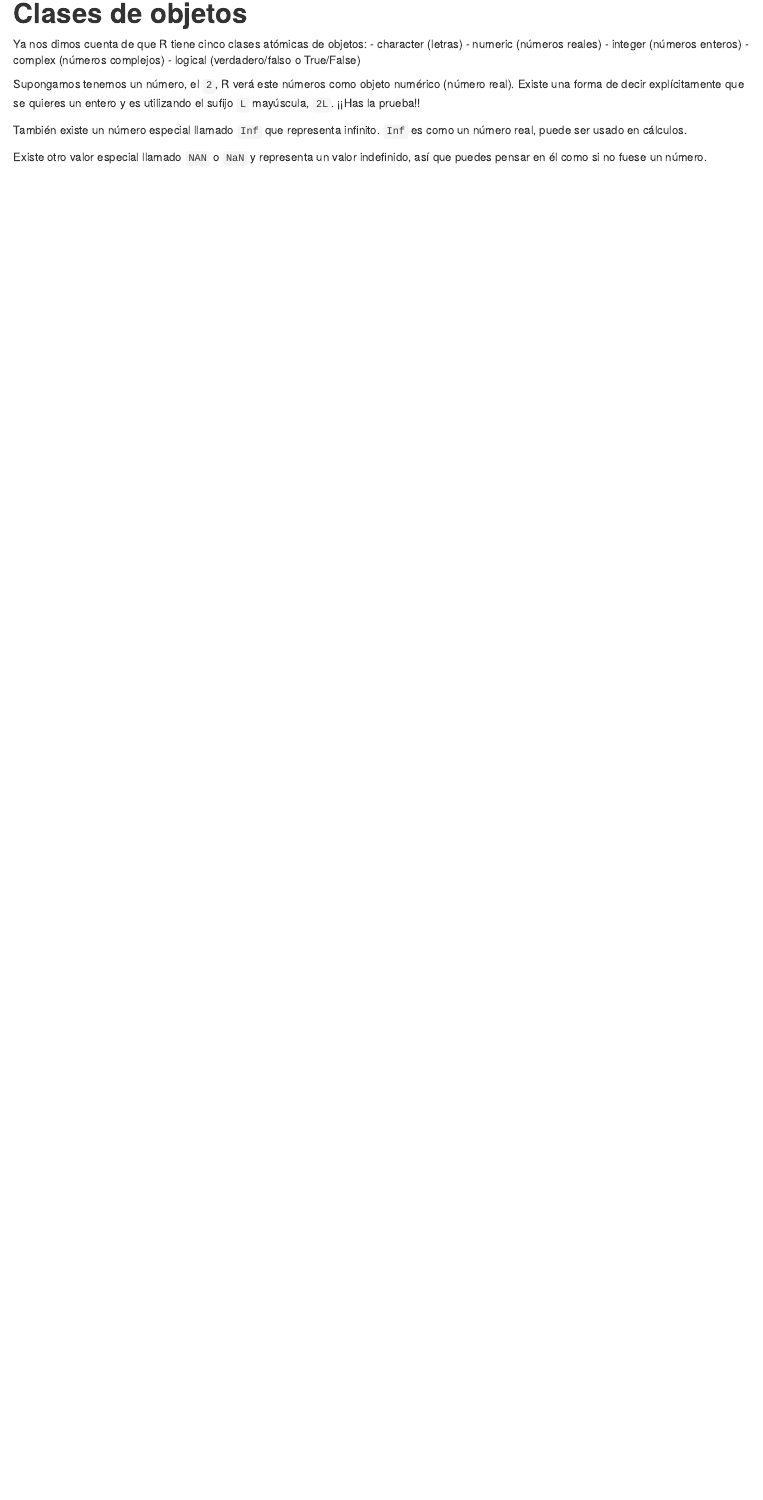
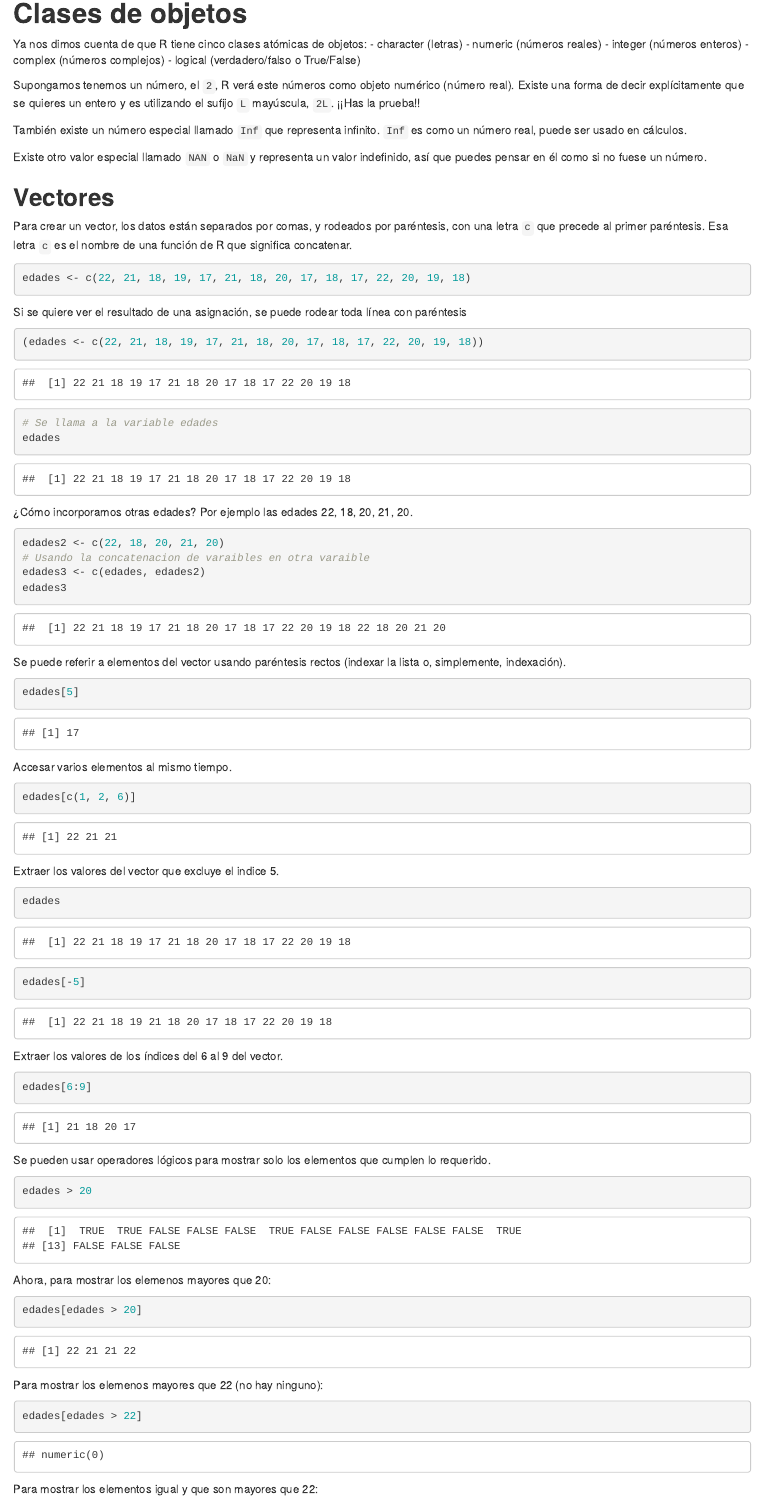
Before and after one commit to ErickOF/PI4307-ControlDeLaCalidad, an R Markdown document (01_introduccion_a_r/introduccion_a_r.Rmd): the page in a window 1100 px wide, from 9630 px down before the commit and from 9650 px down after it, so that both start at the same text. Rendered offline with R 4.5, knitr and Pandoc, with nearby package versions.

Commit message:
Adding vector information to the introduction to R workshop

````diff
--- a/01_introduccion_a_r/introduccion_a_r.Rmd
+++ b/01_introduccion_a_r/introduccion_a_r.Rmd
@@ -351,3 +351,80 @@ Supongamos tenemos un número, el `2`, R verá este números como objeto numéri
 También existe un número especial llamado `Inf` que representa infinito. `Inf` es como un número real, puede ser usado en cálculos.
 
 Existe otro valor especial llamado `NAN` o `NaN` y representa un valor indefinido, así que puedes pensar en él como si no fuese un número.
+
+## **Vectores**
+
+Para crear un vector, los datos están separados por comas, y rodeados por paréntesis, con una letra `c` que precede al primer paréntesis. Esa letra `c` es el nombre de una función de R que significa concatenar.
+
+```{r}
+edades <- c(22, 21, 18, 19, 17, 21, 18, 20, 17, 18, 17, 22, 20, 19, 18)
+```
+
+Si se quiere ver el resultado de una asignación, se puede rodear toda línea con paréntesis
+```{r}
+(edades <- c(22, 21, 18, 19, 17, 21, 18, 20, 17, 18, 17, 22, 20, 19, 18))
+```
+
+```{r}
+# Se llama a la variable edades
+edades
+```
+
+¿Cómo incorporamos otras edades? Por ejemplo las edades 22, 18, 20, 21, 20.
+
+```{r}
+edades2 <- c(22, 18, 20, 21, 20)
+# Usando la concatenacion de varaibles en otra varaible
+edades3 <- c(edades, edades2)
+edades3
+```
+
+Se puede referir a elementos del vector usando paréntesis rectos (indexar la lista o, simplemente, indexación).
+
+```{r}
+edades[5]
+```
+
+Accesar varios elementos al mismo tiempo.
+
+```{r}
+edades[c(1, 2, 6)]
+```
+
+Extraer los valores del vector que excluye el indice 5.
+
+```{r}
+edades
+```
+
+```{r}
+edades[-5]
+```
+
+Extraer los valores de los índices del 6 al 9 del vector.
+
+```{r}
+edades[6:9]
+```
+
+Se pueden usar operadores lógicos para mostrar solo los elementos que cumplen lo requerido.
+
+```{r}
+edades > 20
+```
+
+Ahora, para mostrar los elemenos mayores que 20:
+
+```{r}
+edades[edades > 20]
+```
+
+Para mostrar los elemenos mayores que 22 (no hay ninguno):
+
+```{r}
+edades[edades > 22]
+```
+
+Para mostrar los elementos igual y que son mayores que 22:
+
+```{r}
````
Also changed, not shown: 01_introduccion_a_r/introduccion_a_r.Rmd (20 more changed lines).
